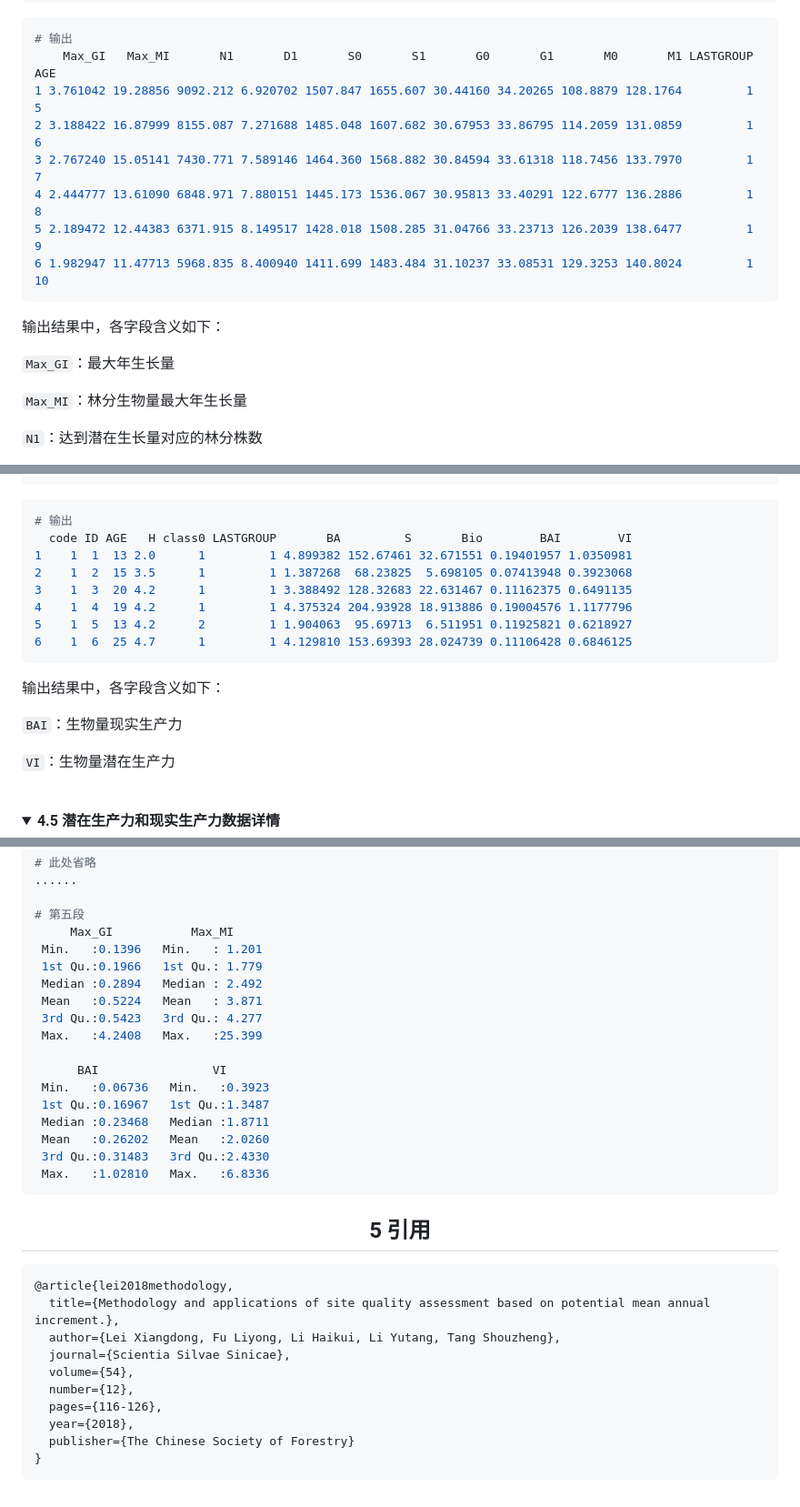
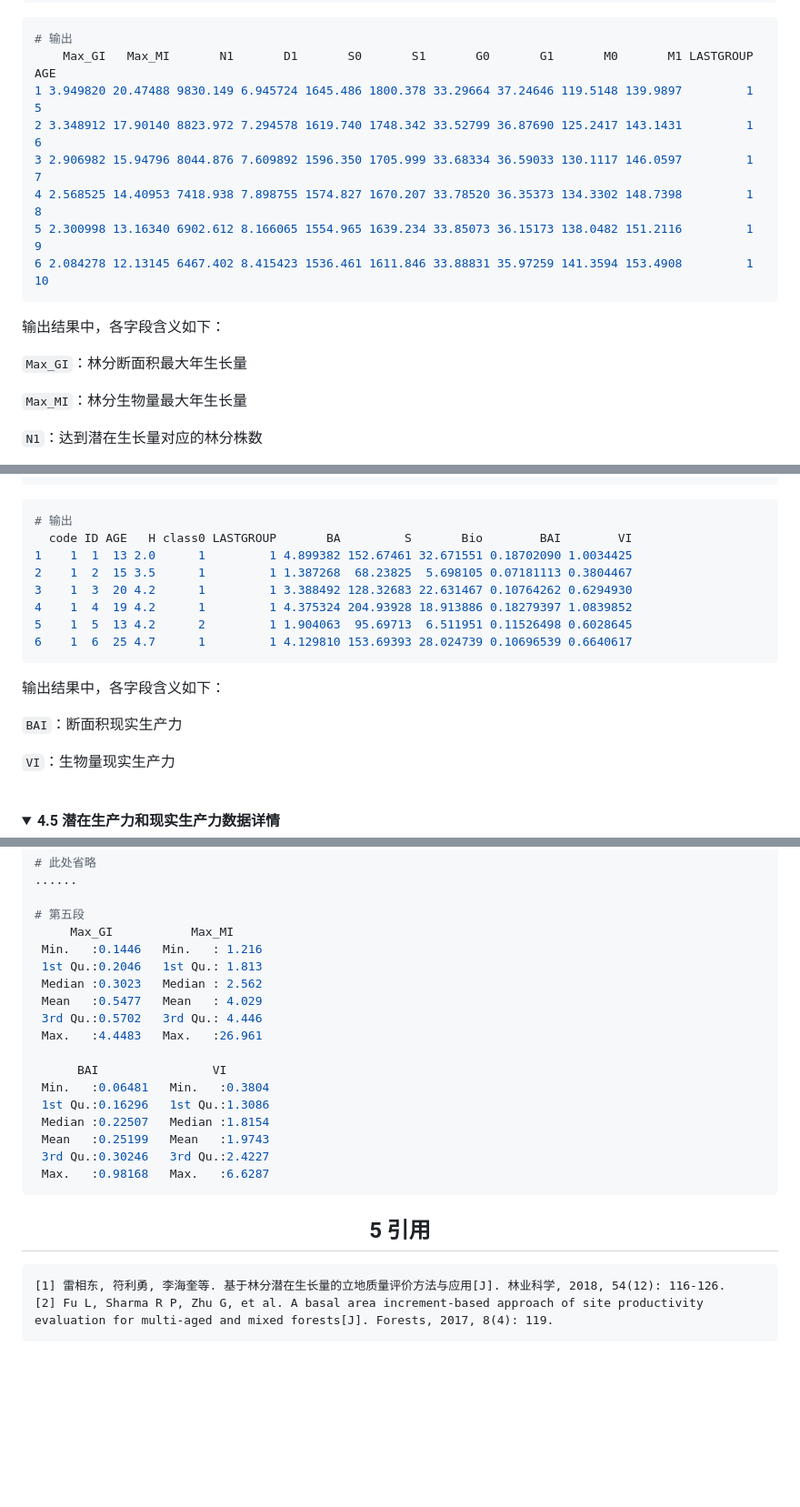
Before and after one commit to caf-ifrit/forestat, a Markdown page: README.md, 3 parts joined by grey strips. Shown: that part at 91% size. GitHub-like rendering; folded sections open; blank space fills up the shorter version.

````diff
--- a/README.md
+++ b/README.md
@@ -313,17 +313,17 @@ forestData$potential.productivity %>% head(.)
 ```R
 # 输出
     Max_GI   Max_MI       N1       D1       S0       S1       G0       G1       M0       M1 LASTGROUP AGE
-1 3.761042 19.28856 9092.212 6.920702 1507.847 1655.607 30.44160 34.20265 108.8879 128.1764         1   5
-2 3.188422 16.87999 8155.087 7.271688 1485.048 1607.682 30.67953 33.86795 114.2059 131.0859         1   6
-3 2.767240 15.05141 7430.771 7.589146 1464.360 1568.882 30.84594 33.61318 118.7456 133.7970         1   7
-4 2.444777 13.61090 6848.971 7.880151 1445.173 1536.067 30.95813 33.40291 122.6777 136.2886         1   8
-5 2.189472 12.44383 6371.915 8.149517 1428.018 1508.285 31.04766 33.23713 126.2039 138.6477         1   9
-6 1.982947 11.47713 5968.835 8.400940 1411.699 1483.484 31.10237 33.08531 129.3253 140.8024         1  10
+1 3.949820 20.47488 9830.149 6.945724 1645.486 1800.378 33.29664 37.24646 119.5148 139.9897         1   5
+2 3.348912 17.90140 8823.972 7.294578 1619.740 1748.342 33.52799 36.87690 125.2417 143.1431         1   6
+3 2.906982 15.94796 8044.876 7.609892 1596.350 1705.999 33.68334 36.59033 130.1117 146.0597         1   7
+4 2.568525 14.40953 7418.938 7.898755 1574.827 1670.207 33.78520 36.35373 134.3302 148.7398         1   8
+5 2.300998 13.16340 6902.612 8.166065 1554.965 1639.234 33.85073 36.15173 138.0482 151.2116         1   9
+6 2.084278 12.13145 6467.402 8.415423 1536.461 1611.846 33.88831 35.97259 141.3594 153.4908         1  10
 ```
 
 输出结果中，各字段含义如下：
 
-`Max_GI`：最大年生长量
+`Max_GI`：林分断面积最大年生长量
 
 `Max_MI`：林分生物量最大年生长量
 
@@ -373,19 +373,19 @@ forestData$realized.productivity %>% head(.)
 ```R
 # 输出
   code ID AGE   H class0 LASTGROUP       BA         S       Bio        BAI        VI
-1    1  1  13 2.0      1         1 4.899382 152.67461 32.671551 0.19401957 1.0350981
-2    1  2  15 3.5      1         1 1.387268  68.23825  5.698105 0.07413948 0.3923068
-3    1  3  20 4.2      1         1 3.388492 128.32683 22.631467 0.11162375 0.6491135
-4    1  4  19 4.2      1         1 4.375324 204.93928 18.913886 0.19004576 1.1177796
-5    1  5  13 4.2      2         1 1.904063  95.69713  6.511951 0.11925821 0.6218927
-6    1  6  25 4.7      1         1 4.129810 153.69393 28.024739 0.11106428 0.6846125
+1    1  1  13 2.0      1         1 4.899382 152.67461 32.671551 0.18702090 1.0034425
+2    1  2  15 3.5      1         1 1.387268  68.23825  5.698105 0.07181113 0.3804467
+3    1  3  20 4.2      1         1 3.388492 128.32683 22.631467 0.10764262 0.6294930
+4    1  4  19 4.2      1         1 4.375324 204.93928 18.913886 0.18279397 1.0839852
+5    1  5  13 4.2      2         1 1.904063  95.69713  6.511951 0.11526498 0.6028645
+6    1  6  25 4.7      1         1 4.129810 153.69393 28.024739 0.10696539 0.6640617
 ```
 
 输出结果中，各字段含义如下：
 
-`BAI`：生物量现实生产力
+`BAI`：断面积现实生产力
 
-`VI`：生物量潜在生产力
+`VI`：生物量现实生产力
 
 </details>
 </details>
@@ -413,20 +413,20 @@ summary(forestData)
 
 # 第五段
      Max_GI           Max_MI
- Min.   :0.1396   Min.   : 1.201
- 1st Qu.:0.1966   1st Qu.: 1.779
- Median :0.2894   Median : 2.492
- Mean   :0.5224   Mean   : 3.871
- 3rd Qu.:0.5423   3rd Qu.: 4.277
- Max.   :4.2408   Max.   :25.399
+ Min.   :0.1446   Min.   : 1.216
+ 1st Qu.:0.2046   1st Qu.: 1.813
+ Median :0.3023   Median : 2.562
+ Mean   :0.5477   Mean   : 4.029
+ 3rd Qu.:0.5702   3rd Qu.: 4.446
+ Max.   :4.4483   Max.   :26.961
 
       BAI                VI
- Min.   :0.06736   Min.   :0.3923
- 1st Qu.:0.16967   1st Qu.:1.3487
- Median :0.23468   Median :1.8711
- Mean   :0.26202   Mean   :2.0260
- 3rd Qu.:0.31483   3rd Qu.:2.4330
- Max.   :1.02810   Max.   :6.8336
+ Min.   :0.06481   Min.   :0.3804
+ 1st Qu.:0.16296   1st Qu.:1.3086
+ Median :0.22507   Median :1.8154
+ Mean   :0.25199   Mean   :1.9743
+ 3rd Qu.:0.30246   3rd Qu.:2.4227
+ Max.   :0.98168   Max.   :6.6287
 ```
 
 </details>
@@ -436,14 +436,6 @@ summary(forestData)
 <div id="citation"></div>
 
 ```txt
-@article{lei2018methodology,
-  title={Methodology and applications of site quality assessment based on potential mean annual increment.},
-  author={Lei Xiangdong, Fu Liyong, Li Haikui, Li Yutang, Tang Shouzheng},
-  journal={Scientia Silvae Sinicae},
-  volume={54},
-  number={12},
-  pages={116-126},
-  year={2018},
-  publisher={The Chinese Society of Forestry}
-}
+[1] 雷相东, 符利勇, 李海奎等. 基于林分潜在生长量的立地质量评价方法与应用[J]. 林业科学, 2018, 54(12): 116-126.
+[2] Fu L, Sharma R P, Zhu G, et al. A basal area increment-based approach of site productivity evaluation for multi-aged and mixed forests[J]. Forests, 2017, 8(4): 119.
 ```
````
Also changed, not shown: other parts of README.md (+8 -8 lines).
